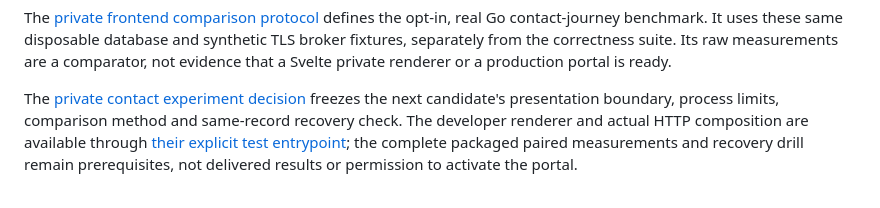
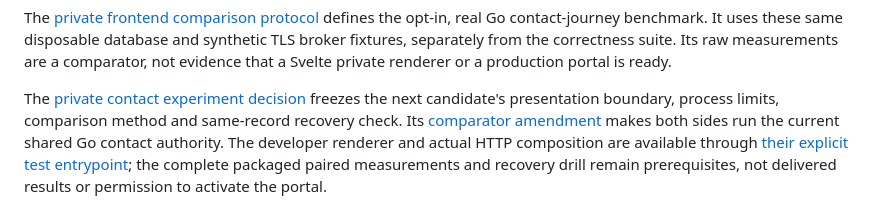
Before and after one commit to devantler-tech/business-site, a Markdown page: server/README.md, the part around the change. Drawn GitHub-style.

Commit message:
docs(portal): preregister the shared-authority contact comparator (#212)
Part of #199.

Co-authored-by: Claude Opus 5.5 <noreply@anthropic.com>

```diff
--- a/server/README.md
+++ b/server/README.md
@@ -406,7 +406,9 @@ or a production portal is ready.
 
 The [private contact experiment decision](../docs/adr/0014-private-contact-renderer-experiment.md)
 freezes the next candidate's presentation boundary, process limits, comparison
-method and same-record recovery check. The developer renderer and actual HTTP
+method and same-record recovery check. Its
+[comparator amendment](../docs/adr/0015-private-contact-comparator-amendment.md)
+makes both sides run the current shared Go contact authority. The developer renderer and actual HTTP
 composition are available through [their explicit test entrypoint](CONTACT-RENDERER.md#exercise);
 the complete packaged paired measurements and recovery drill remain prerequisites,
 not delivered results or permission to activate the portal.
```
Also changed, not shown: docs/adr/0015-private-contact-comparator-amendment.md (added, +131 -0 lines).
